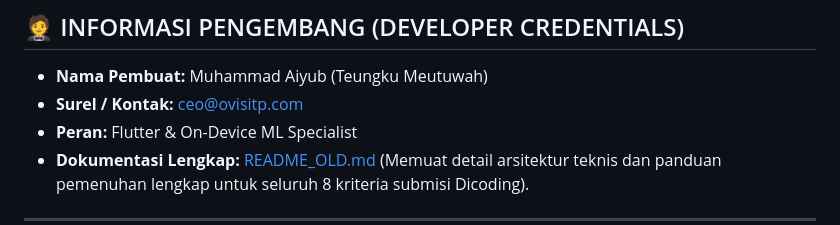
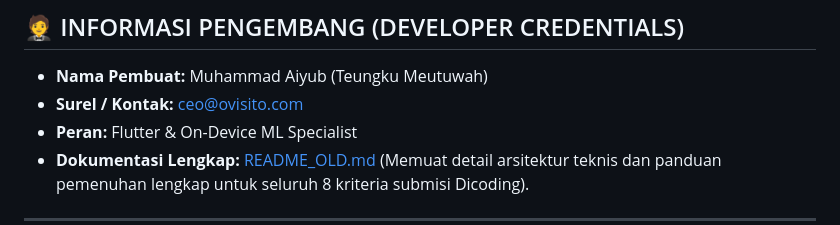
Before and after one commit to teungkumeutuwah/submisi-food_Food-Recognizer-Ai-220726, a Markdown page: README.md, the part around the change. Rendered like a GitHub page.

```diff
--- a/README.md
+++ b/README.md
@@ -6,7 +6,7 @@ Aplikasi Flutter cerdas yang menggunakan model **LiteRT (TensorFlow Lite)** on-d
 
 ## 🤵 INFORMASI PENGEMBANG (DEVELOPER CREDENTIALS)
 *   **Nama Pembuat:** Muhammad Aiyub (Teungku Meutuwah)
-*   **Surel / Kontak:** ceo@ovisitp.com
+*   **Surel / Kontak:** ceo@ovisito.com
 *   **Peran:** Flutter & On-Device ML Specialist
 *   **Dokumentasi Lengkap:** [README_OLD.md](./README_OLD.md) (Memuat detail arsitektur teknis dan panduan pemenuhan lengkap untuk seluruh 8 kriteria submisi Dicoding).
 
```
